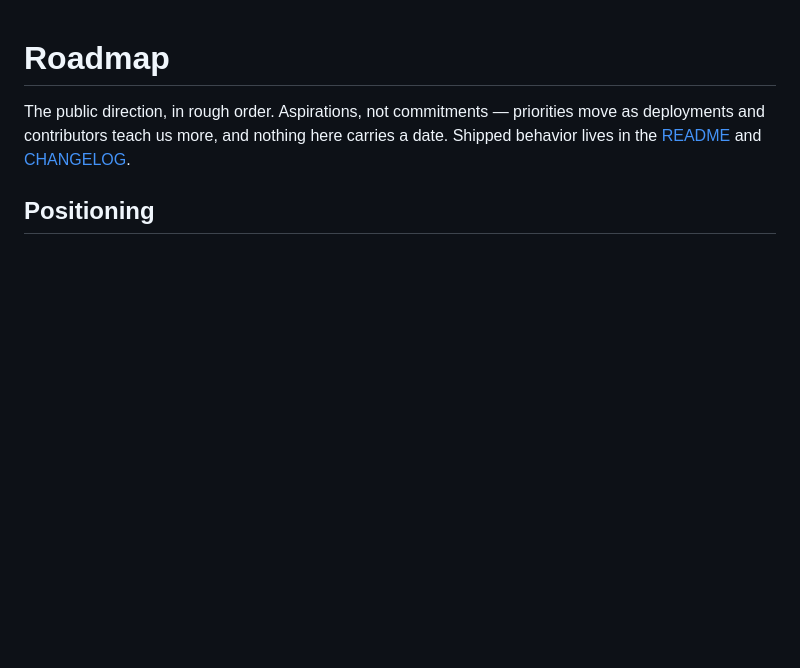
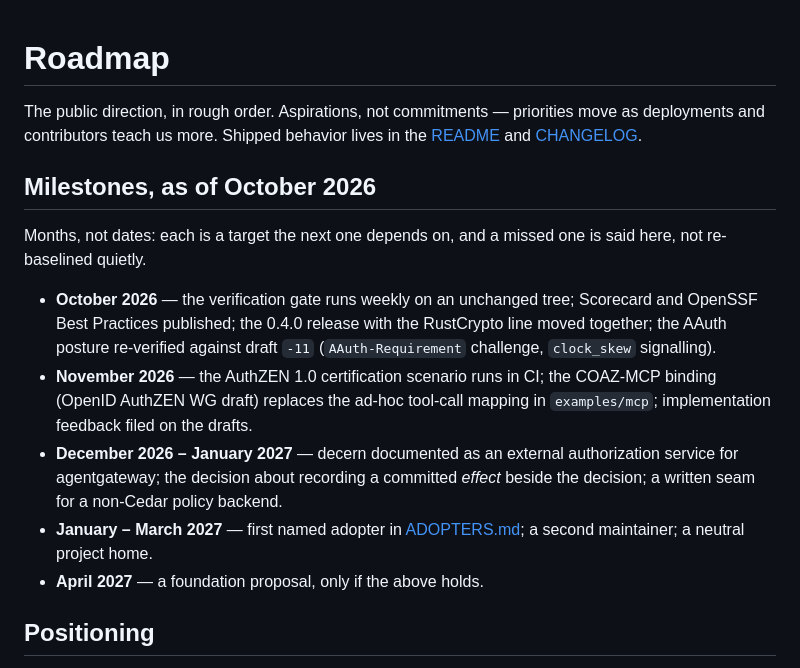
Before and after one commit to anivar/decern, a Markdown page: ROADMAP.md, the part around the change. Drawn GitHub-style; blank space fills up the shorter version.

Commit message:
Say what decern is in one paragraph, and give the roadmap months (#168)
README: the first paragraph now leads with the role — an authorization decision point that
records every decision before serving it — and names what does the proving: Cedar's
Lean-verified symbolic compiler, cedar-policy-symcc, with cvc5. The earlier paragraph read
as if the SMT machinery were this project's own.

ROADMAP: a dated milestone list, October 2026 to April 2027, with the rule that a missed
month is said rather than re-baselined. "Nothing here carries a date" no longer holds.

Docs only; no changelog fragment.

Signed-off-by: Anivar Aravind <anivar.aravind@gmail.com>

```diff
--- a/ROADMAP.md
+++ b/ROADMAP.md
@@ -2,8 +2,27 @@
 # Roadmap
 
 The public direction, in rough order. Aspirations, not commitments — priorities move as deployments
-and contributors teach us more, and nothing here carries a date. Shipped behavior lives in the
-[README](README.md) and [CHANGELOG](CHANGELOG.md).
+and contributors teach us more. Shipped behavior lives in the [README](README.md) and
+[CHANGELOG](CHANGELOG.md).
+
+## Milestones, as of October 2026
+
+Months, not dates: each is a target the next one depends on, and a missed one is said here,
+not re-baselined quietly.
+
+- **October 2026** — the verification gate runs weekly on an unchanged tree; Scorecard and
+  OpenSSF Best Practices published; the 0.4.0 release with the RustCrypto line moved
+  together; the AAuth posture re-verified against draft `-11` (`AAuth-Requirement`
+  challenge, `clock_skew` signalling).
+- **November 2026** — the AuthZEN 1.0 certification scenario runs in CI; the
+  COAZ-MCP binding (OpenID AuthZEN WG draft) replaces the ad-hoc tool-call mapping in
+  `examples/mcp`; implementation feedback filed on the drafts.
+- **December 2026 – January 2027** — decern documented as an external authorization service
+  for agentgateway; the decision about recording a committed *effect* beside the decision;
+  a written seam for a non-Cedar policy backend.
+- **January – March 2027** — first named adopter in [ADOPTERS.md](ADOPTERS.md); a second
+  maintainer; a neutral project home.
+- **April 2027** — a foundation proposal, only if the above holds.
 
 ## Positioning
 
```
Also changed, not shown: README.md (+7 -4 lines).
